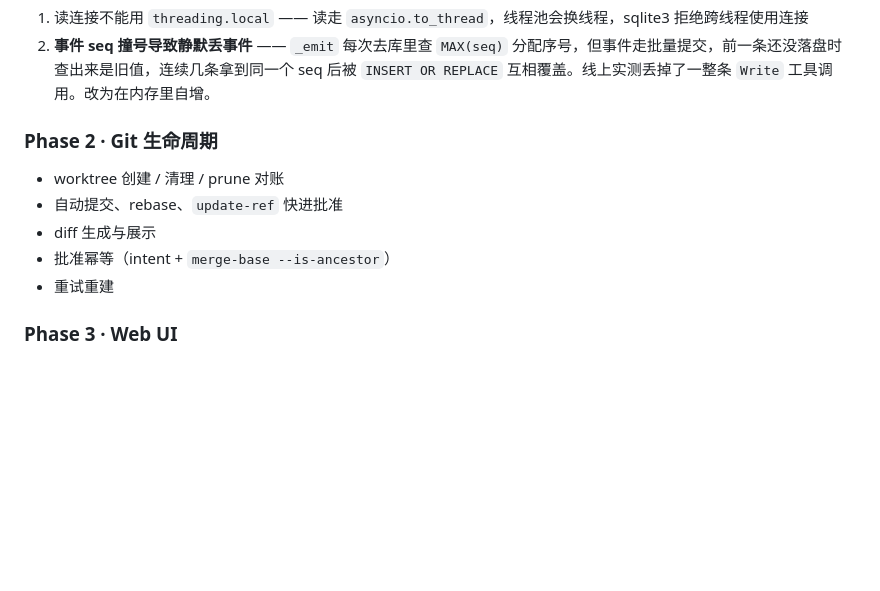
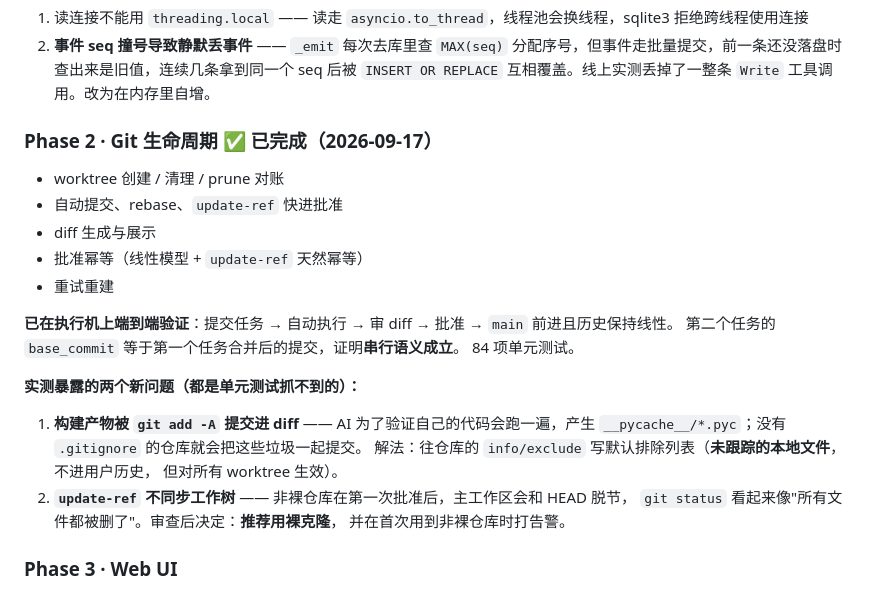
Before and after one commit to szk-stack/codingstorm, a Markdown page: docs/architecture.md, the part around the change. GitHub-like rendering; blank space fills up the shorter version.

Commit message:
docs: Phase 2 完成，记录端到端验证与两个实测暴露的问题

```diff
--- a/docs/architecture.md
+++ b/docs/architecture.md
@@ -394,13 +394,27 @@ while True:
 1. 读连接不能用 `threading.local` —— 读走 `asyncio.to_thread`，线程池会换线程，sqlite3 拒绝跨线程使用连接
 2. **事件 seq 撞号导致静默丢事件** —— `_emit` 每次去库里查 `MAX(seq)` 分配序号，但事件走批量提交，前一条还没落盘时查出来是旧值，连续几条拿到同一个 seq 后被 `INSERT OR REPLACE` 互相覆盖。线上实测丢掉了一整条 `Write` 工具调用。改为在内存里自增。
 
-### Phase 2 · Git 生命周期
+### Phase 2 · Git 生命周期 ✅ 已完成（2026-09-17）
 
 - worktree 创建 / 清理 / prune 对账
 - 自动提交、rebase、`update-ref` 快进批准
 - diff 生成与展示
-- 批准幂等（intent + `merge-base --is-ancestor`）
+- 批准幂等（线性模型 + `update-ref` 天然幂等）
 - 重试重建
+
+**已在执行机上端到端验证**：提交任务 → 自动执行 → 审 diff → 批准 → `main` 前进且历史保持线性。
+第二个任务的 `base_commit` 等于第一个任务合并后的提交，证明**串行语义成立**。
+84 项单元测试。
+
+**实测暴露的两个新问题（都是单元测试抓不到的）：**
+
+1. **构建产物被 `git add -A` 提交进 diff** —— AI 为了验证自己的代码会跑一遍，产生
+   `__pycache__/*.pyc`；没有 `.gitignore` 的仓库就会把这些垃圾一起提交。
+   解法：往仓库的 `info/exclude` 写默认排除列表（**未跟踪的本地文件**，不进用户历史，
+   但对所有 worktree 生效）。
+2. **`update-ref` 不同步工作树** —— 非裸仓库在第一次批准后，主工作区会和 HEAD 脱节，
+   `git status` 看起来像"所有文件都被删了"。审查后决定：**推荐用裸克隆**，
+   并在首次用到非裸仓库时打告警。
 
 ### Phase 3 · Web UI
 
```
